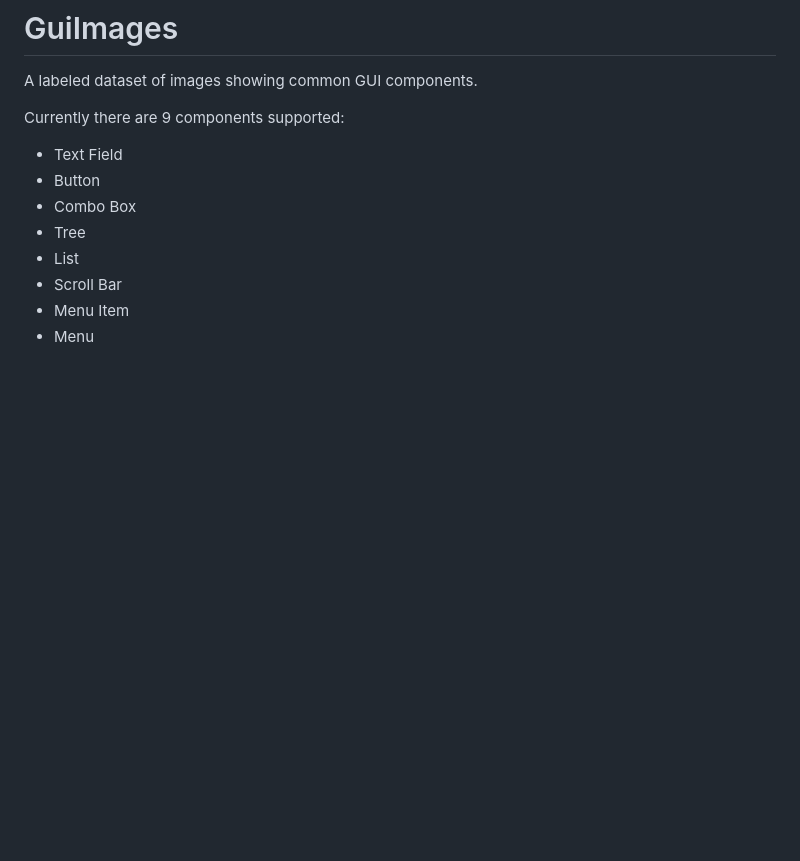
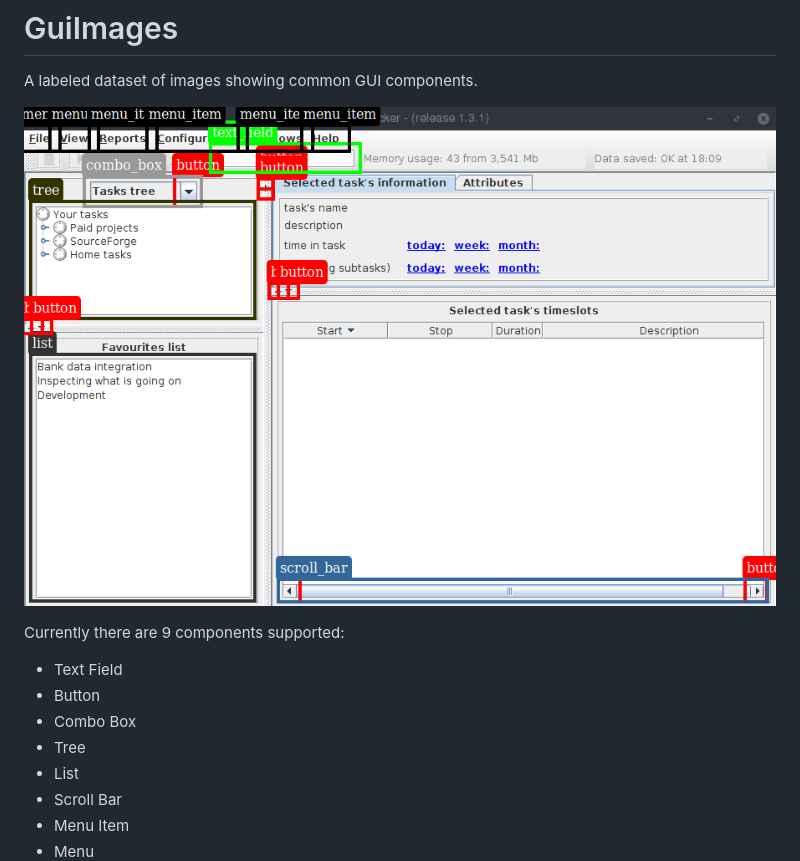
Before and after one commit to thomasdeanwhite/GuiImages, a Markdown page: README.md, the part around the change. GitHub-like rendering; pictures changed too: assets/training_data.png (added); blank space fills up the shorter version.

Commit message:
Uploaded image of training data

```diff
--- a/README.md
+++ b/README.md
@@ -1,6 +1,8 @@
 # GuiImages
 
 A labeled dataset of images showing common GUI components.
+
+![alt text](https://raw.githubusercontent.com/thomasdeanwhite/GuiImages/master/assets/training_data.png "Bounding boxes derived from a Java Swing Ripper")
 
 Currently there are 9 components supported:
 - Text Field
```
Also changed, not shown: 1 other file.
